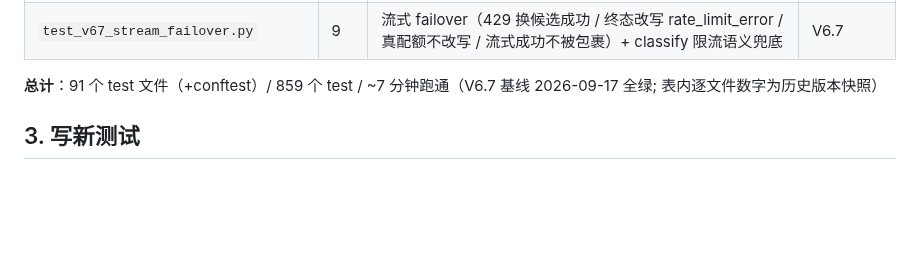
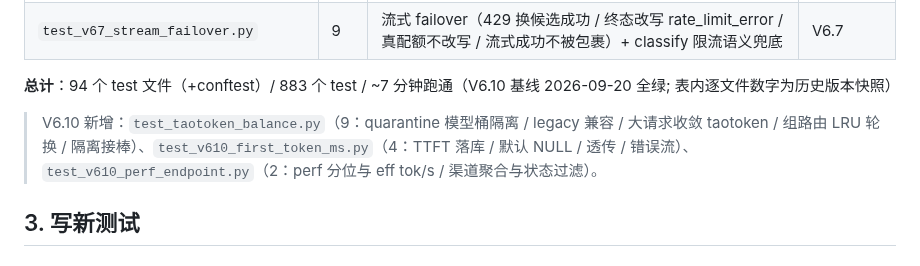
Before and after one commit to xyshanren/aimc, a Markdown page: docs/dev/testing.md, the part around the change. Drawn GitHub-style; blank space fills up the shorter version.

```diff
--- a/docs/dev/testing.md
+++ b/docs/dev/testing.md
@@ -74,7 +74,9 @@ pytest-asyncio mode 已在 `pyproject.toml` 配置（`asyncio_mode = "auto"`）
 | `test_phase3_5_verification.py` | 4 | 情报采集 → registry/group 闭环验证 | 阶段3-5 |
 | `test_v67_stream_failover.py` | 9 | 流式 failover（429 换候选成功 / 终态改写 rate_limit_error / 真配额不改写 / 流式成功不被包裹）+ classify 限流语义兜底 | V6.7 |
 
-**总计**：91 个 test 文件（+conftest）/ 859 个 test / ~7 分钟跑通（V6.7 基线 2026-09-17 全绿; 表内逐文件数字为历史版本快照）
+**总计**：94 个 test 文件（+conftest）/ 883 个 test / ~7 分钟跑通（V6.10 基线 2026-09-20 全绿; 表内逐文件数字为历史版本快照）
+
+> V6.10 新增：`test_taotoken_balance.py`（9：quarantine 模型桶隔离 / legacy 兼容 / 大请求收敛 taotoken / 组路由 LRU 轮换 / 隔离接棒）、`test_v610_first_token_ms.py`（4：TTFT 落库 / 默认 NULL / 透传 / 错误流）、`test_v610_perf_endpoint.py`（2：perf 分位与 eff tok/s / 渠道聚合与状态过滤）。
 
 ## 3. 写新测试
 
```
Also changed, not shown: docs/dev/architecture.md (+2 -0 lines).
